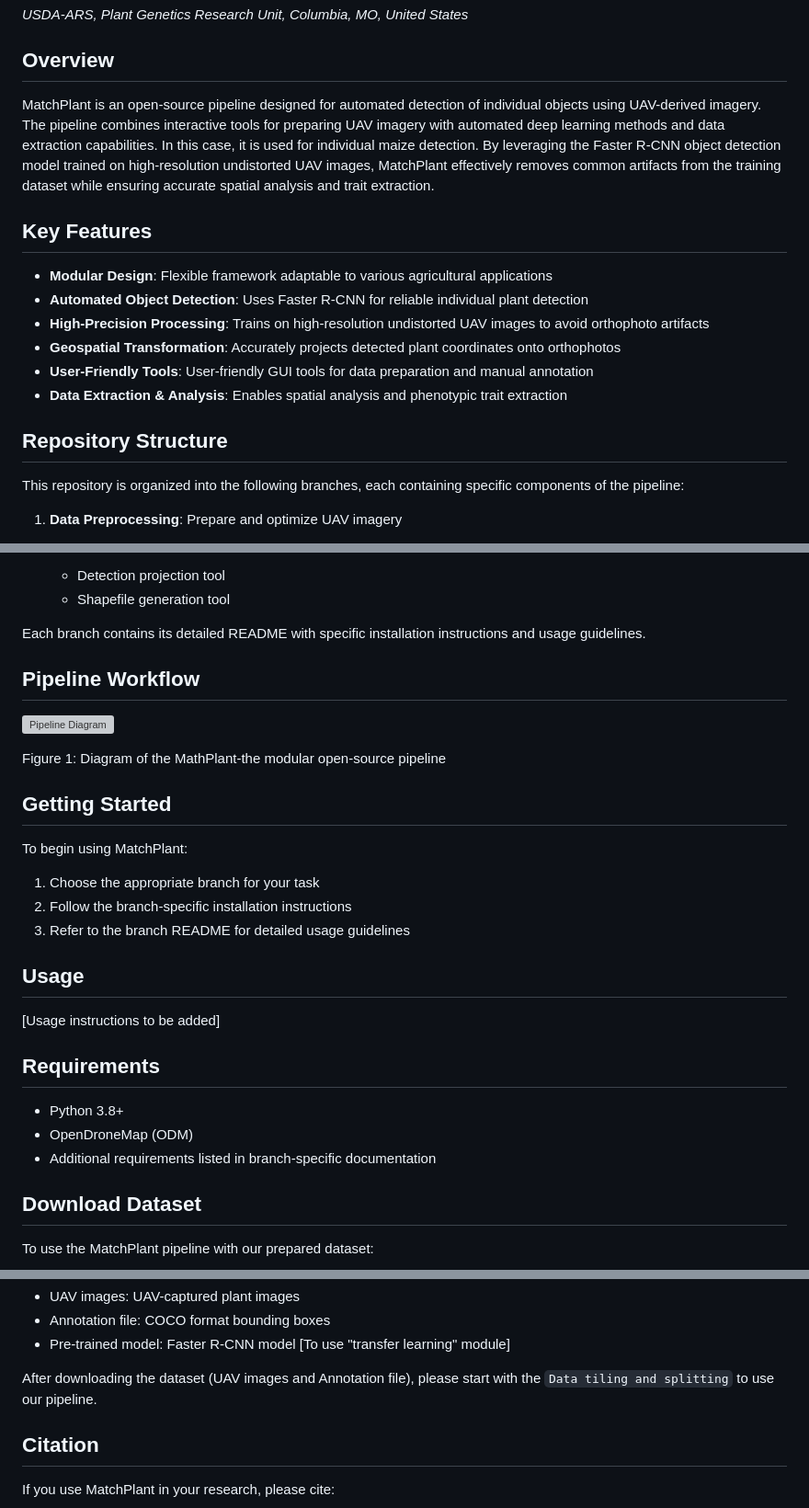
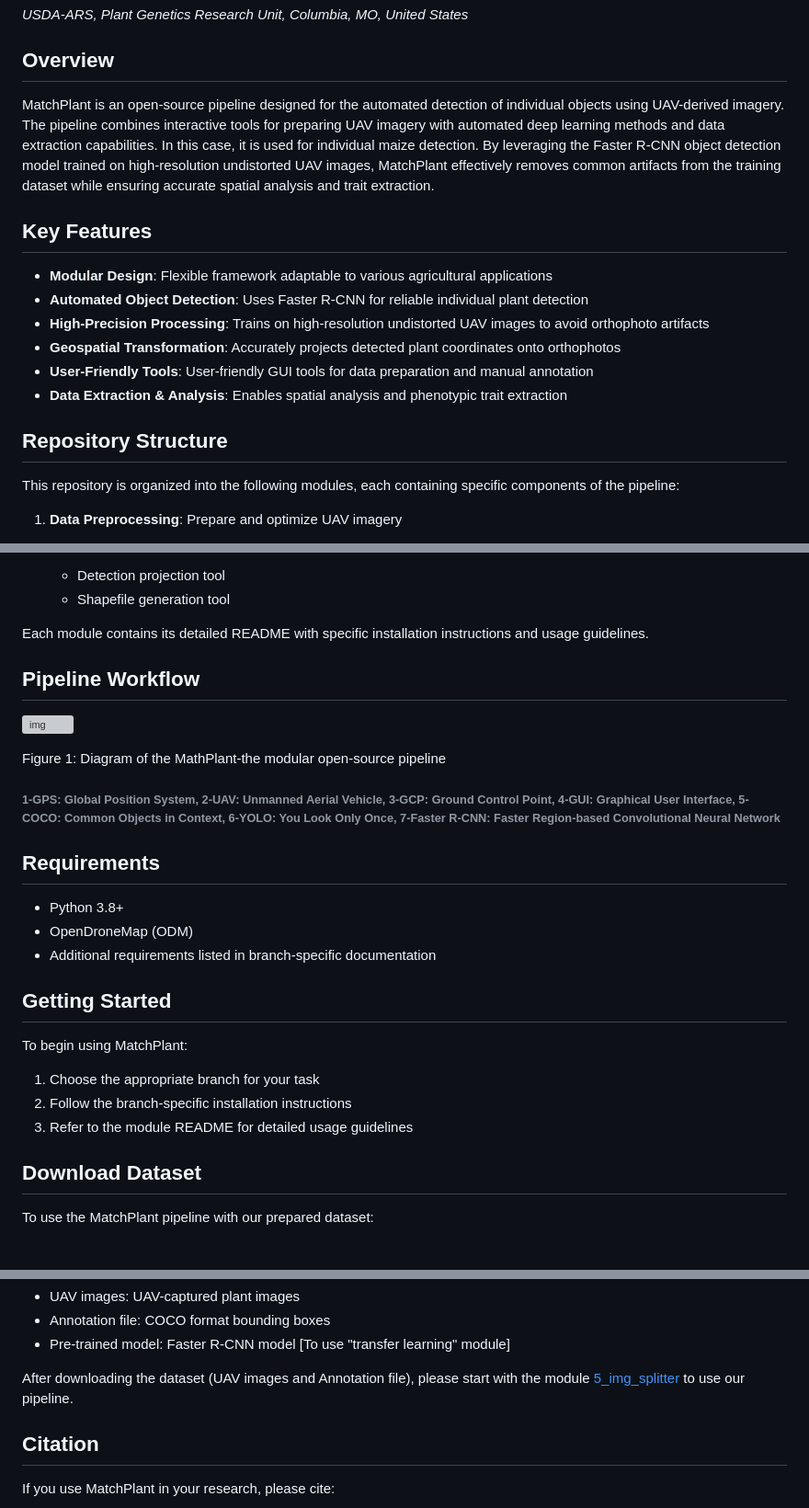
Before and after one commit to JacobWashburn-USDA/MatchPlant, a Markdown page: README.md, 3 parts joined by grey strips. Shown at 92% size. Rendered like a GitHub page; grey boxes are pictures that could not be loaded.

```diff
--- a/README.md
+++ b/README.md
@@ -13,7 +13,7 @@ An Open-Source Pipeline for UAV (unmanned aerial vehicle)-Based Object Detection
 
 ## Overview
 
-MatchPlant is an open-source pipeline designed for automated detection of individual objects using UAV-derived imagery. The pipeline combines interactive tools for preparing UAV imagery with automated deep learning methods and data extraction capabilities. In this case, it is used for individual maize detection. By leveraging the Faster R-CNN object detection model trained on high-resolution undistorted UAV images, MatchPlant effectively removes common artifacts from the training dataset while ensuring accurate spatial analysis and trait extraction.
+MatchPlant is an open-source pipeline designed for the automated detection of individual objects using UAV-derived imagery. The pipeline combines interactive tools for preparing UAV imagery with automated deep learning methods and data extraction capabilities. In this case, it is used for individual maize detection. By leveraging the Faster R-CNN object detection model trained on high-resolution undistorted UAV images, MatchPlant effectively removes common artifacts from the training dataset while ensuring accurate spatial analysis and trait extraction.
 
 ## Key Features
 
@@ -26,7 +26,7 @@ MatchPlant is an open-source pipeline designed for automated detection of indivi
 
 ## Repository Structure
 
-This repository is organized into the following branches, each containing specific components of the pipeline:
+This repository is organized into the following modules, each containing specific components of the pipeline:
 
 1. **Data Preprocessing**: Prepare and optimize UAV imagery
    - GPS data embedding tool
@@ -47,13 +47,21 @@ This repository is organized into the following branches, each containing specif
    - Detection projection tool
    - Shapefile generation tool
 
-Each branch contains its detailed README with specific installation instructions and usage guidelines.
+Each module contains its detailed README with specific installation instructions and usage guidelines.
 
 ## Pipeline Workflow
 
-![Pipeline Diagram](https://github.com/JacobWashburn-USDA/Ortho_to_image/blob/main/images/img.png?raw=true)
+![img](https://github.com/JacobWashburn-USDA/Ortho_to_image/blob/main/images/img.png)
 
 Figure 1: Diagram of the MathPlant-the modular open-source pipeline
+
+###### 1-GPS: Global Position System, 2-UAV: Unmanned Aerial Vehicle, 3-GCP: Ground Control Point, 4-GUI: Graphical User Interface, 5-COCO: Common Objects in Context, 6-YOLO: You Look Only Once, 7-Faster R-CNN: Faster Region-based Convolutional Neural Network
+
+## Requirements
+
+- Python 3.8+
+- OpenDroneMap (ODM)
+- Additional requirements listed in branch-specific documentation
 
 ## Getting Started
 
@@ -61,17 +69,7 @@ To begin using MatchPlant:
 
 1. Choose the appropriate branch for your task
 2. Follow the branch-specific installation instructions
-3. Refer to the branch README for detailed usage guidelines
-
-## Usage
-
-[Usage instructions to be added]
-
-## Requirements
-
-- Python 3.8+
-- OpenDroneMap (ODM)
-- Additional requirements listed in branch-specific documentation
+3. Refer to the module README for detailed usage guidelines
 
 ## Download Dataset
 
@@ -91,7 +89,7 @@ The dataset contains:
 - Annotation file: COCO format bounding boxes
 - Pre-trained model: Faster R-CNN model [To use "transfer learning" module]
 
-After downloading the dataset (UAV images and Annotation file), please start with the `Data tiling and splitting` to use our pipeline.
+After downloading the dataset (UAV images and Annotation file), please start with the module [5_img_splitter](https://github.com/JacobWashburn-USDA/Ortho_to_image/tree/main/5_img_splitter) to use our pipeline.
 
 ## Citation
 
```
